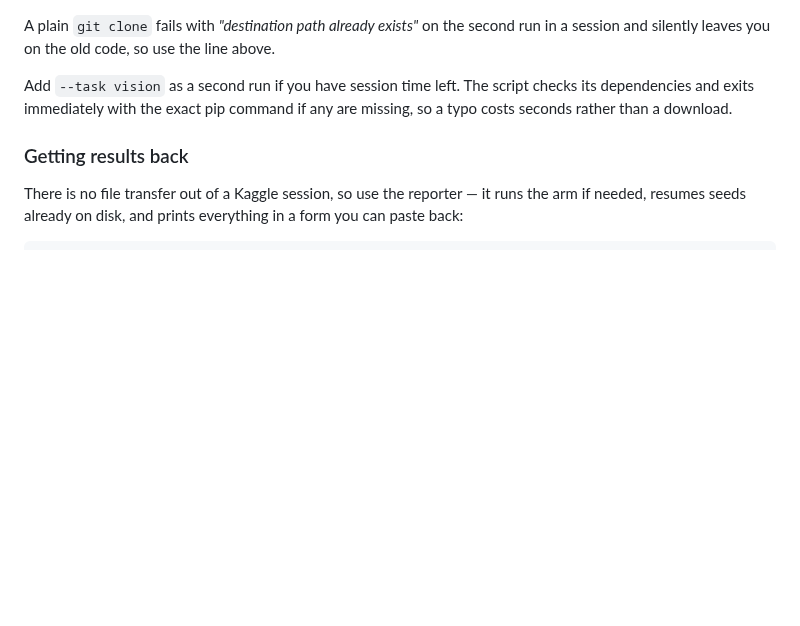
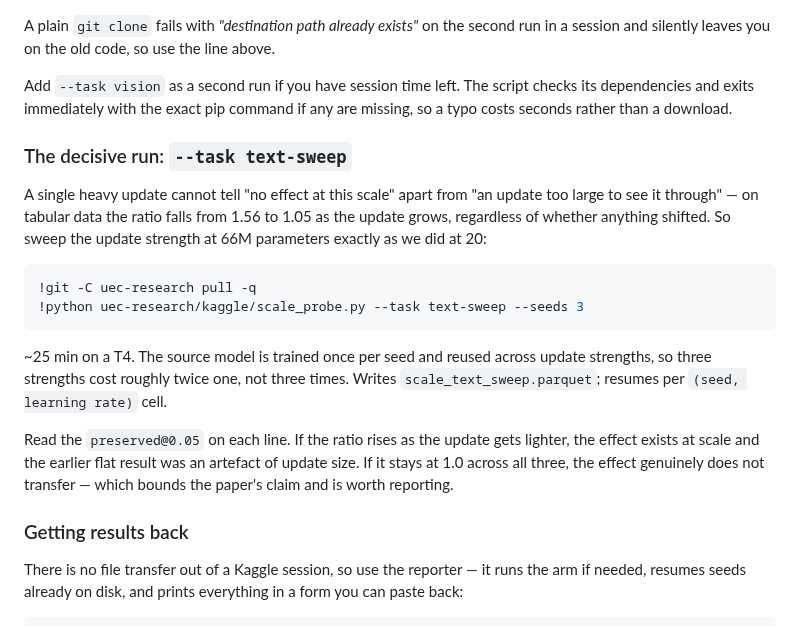
Before and after one commit to yoadjei/uec-research, a Markdown page: kaggle/README.md, the part around the change. GitHub-like rendering; blank space fills up the shorter version.

Commit message:
docs: decisive text sweep instructions

````diff
--- a/kaggle/README.md
+++ b/kaggle/README.md
@@ -23,6 +23,26 @@ and silently leaves you on the old code, so use the line above.
 Add `--task vision` as a second run if you have session time left. The script checks its
 dependencies and exits immediately with the exact pip command if any are missing, so a typo costs
 seconds rather than a download.
+
+### The decisive run: `--task text-sweep`
+
+A single heavy update cannot tell "no effect at this scale" apart from "an update too large to see
+it through" — on tabular data the ratio falls from 1.56 to 1.05 as the update grows, regardless of
+whether anything shifted. So sweep the update strength at 66M parameters exactly as we did at 20:
+
+```python
+!git -C uec-research pull -q
+!python uec-research/kaggle/scale_probe.py --task text-sweep --seeds 3
+```
+
+~25 min on a T4. The source model is trained once per seed and reused across update strengths, so
+three strengths cost roughly twice one, not three times. Writes `scale_text_sweep.parquet`;
+resumes per `(seed, learning rate)` cell.
+
+Read the `preserved@0.05` on each line. If the ratio rises as the update gets lighter, the effect
+exists at scale and the earlier flat result was an artefact of update size. If it stays at 1.0
+across all three, the effect genuinely does not transfer — which bounds the paper's claim and is
+worth reporting.
 
 ### Getting results back
 
````
